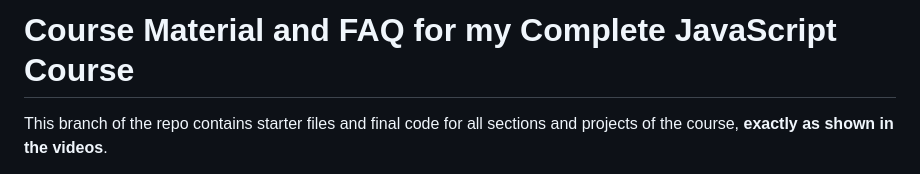
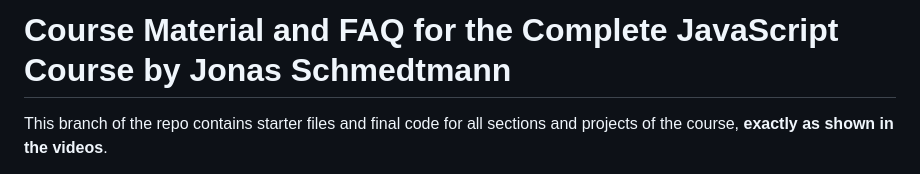
Before and after one commit to deekshithreddychilakala/learning-Javascript-complete, a Markdown page: README.md, the part around the change. Drawn GitHub-style.

```diff
--- a/README.md
+++ b/README.md
@@ -1,4 +1,4 @@
-# Course Material and FAQ for my Complete JavaScript Course
+# Course Material and FAQ for the Complete JavaScript Course by Jonas Schmedtmann
 
 This branch of the repo contains starter files and final code for all sections and projects of the course, **exactly as shown in the videos**.
 
```
